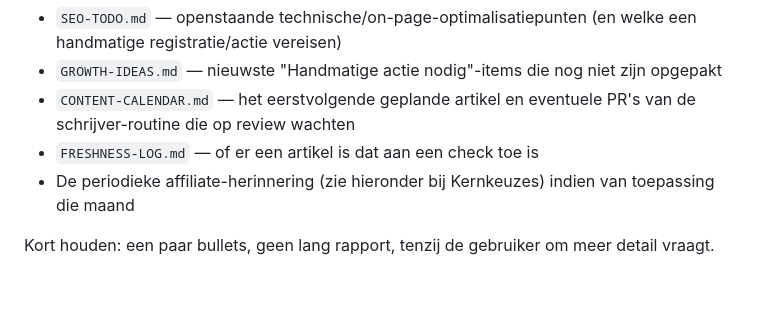
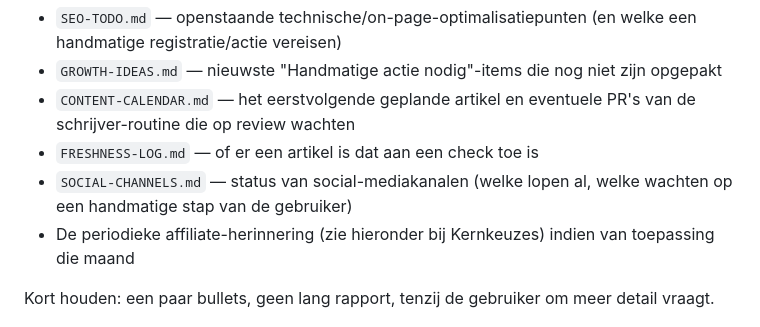
Before and after one commit to Johan1974/solo-stack-blog, a Markdown page: CLAUDE.md, the part around the change. Rendered like a GitHub page; blank space fills up the shorter version.

```diff
--- a/CLAUDE.md
+++ b/CLAUDE.md
@@ -12,6 +12,7 @@ Wanneer de gebruiker de draad weer oppakt met dit project, geef **proactief en b
 - `GROWTH-IDEAS.md` — nieuwste "Handmatige actie nodig"-items die nog niet zijn opgepakt
 - `CONTENT-CALENDAR.md` — het eerstvolgende geplande artikel en eventuele PR's van de schrijver-routine die op review wachten
 - `FRESHNESS-LOG.md` — of er een artikel is dat aan een check toe is
+- `SOCIAL-CHANNELS.md` — status van social-mediakanalen (welke lopen al, welke wachten op een handmatige stap van de gebruiker)
 - De periodieke affiliate-herinnering (zie hieronder bij Kernkeuzes) indien van toepassing die maand
 
 Kort houden: een paar bullets, geen lang rapport, tenzij de gebruiker om meer detail vraagt.
```
Also changed, not shown: SOCIAL-CHANNELS.md (added, +17 -0 lines).
